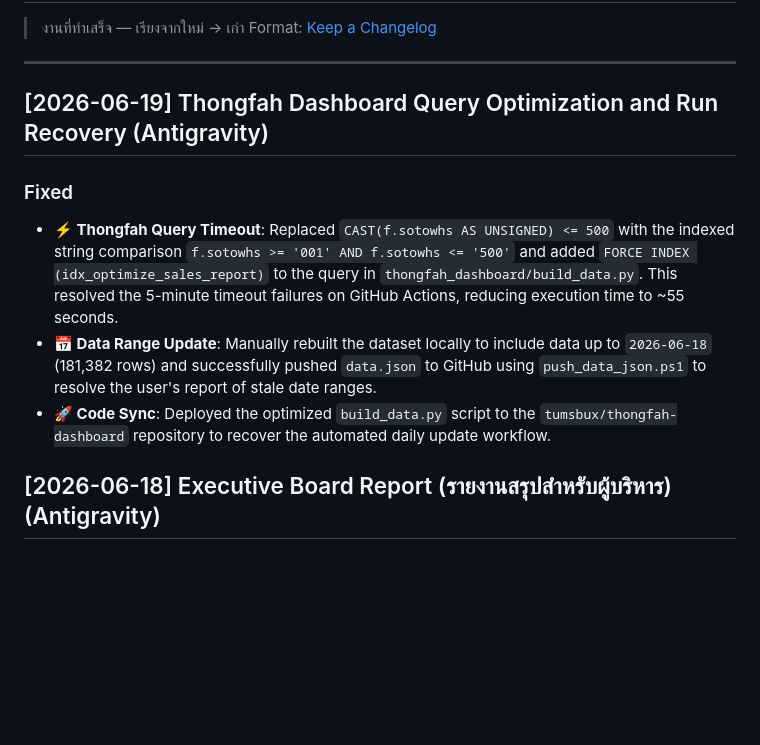
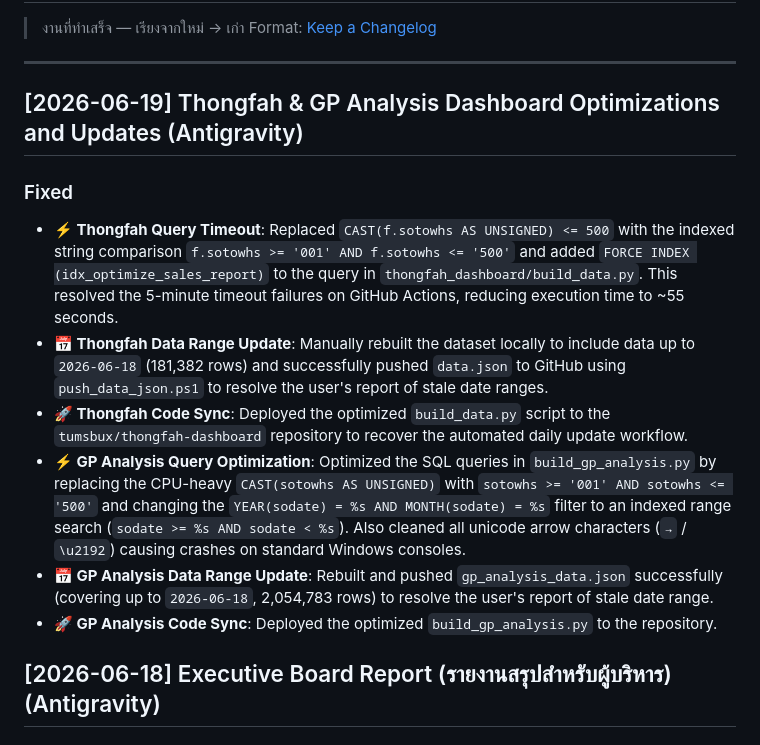
Before and after one commit to tumsbux/lost-Product, a Markdown page: Changelog.md, the part around the change. Rendered like a GitHub page; blank space fills up the shorter version.

Commit message:
docs: update Changelog.md with GP Analysis optimizations

```diff
--- a/Changelog.md
+++ b/Changelog.md
@@ -5,12 +5,15 @@
 
 ---
 
-## [2026-06-19] Thongfah Dashboard Query Optimization and Run Recovery (Antigravity)
+## [2026-06-19] Thongfah & GP Analysis Dashboard Optimizations and Updates (Antigravity)
 
 ### Fixed
 - **⚡ Thongfah Query Timeout**: Replaced `CAST(f.sotowhs AS UNSIGNED) <= 500` with the indexed string comparison `f.sotowhs >= '001' AND f.sotowhs <= '500'` and added `FORCE INDEX (idx_optimize_sales_report)` to the query in `thongfah_dashboard/build_data.py`. This resolved the 5-minute timeout failures on GitHub Actions, reducing execution time to ~55 seconds.
-- **📅 Data Range Update**: Manually rebuilt the dataset locally to include data up to `2026-06-18` (181,382 rows) and successfully pushed `data.json` to GitHub using `push_data_json.ps1` to resolve the user's report of stale date ranges.
-- **🚀 Code Sync**: Deployed the optimized `build_data.py` script to the `tumsbux/thongfah-dashboard` repository to recover the automated daily update workflow.
+- **📅 Thongfah Data Range Update**: Manually rebuilt the dataset locally to include data up to `2026-06-18` (181,382 rows) and successfully pushed `data.json` to GitHub using `push_data_json.ps1` to resolve the user's report of stale date ranges.
+- **🚀 Thongfah Code Sync**: Deployed the optimized `build_data.py` script to the `tumsbux/thongfah-dashboard` repository to recover the automated daily update workflow.
+- **⚡ GP Analysis Query Optimization**: Optimized the SQL queries in `build_gp_analysis.py` by replacing the CPU-heavy `CAST(sotowhs AS UNSIGNED)` with `sotowhs >= '001' AND sotowhs <= '500'` and changing the `YEAR(sodate) = %s AND MONTH(sodate) = %s` filter to an indexed range search (`sodate >= %s AND sodate < %s`). Also cleaned all unicode arrow characters (`→` / `\u2192`) causing crashes on standard Windows consoles.
+- **📅 GP Analysis Data Range Update**: Rebuilt and pushed `gp_analysis_data.json` successfully (covering up to `2026-06-18`, 2,054,783 rows) to resolve the user's report of stale date range.
+- **🚀 GP Analysis Code Sync**: Deployed the optimized `build_gp_analysis.py` to the repository.
 
 ## [2026-06-18] Executive Board Report (รายงานสรุปสำหรับผู้บริหาร) (Antigravity)
 
```
